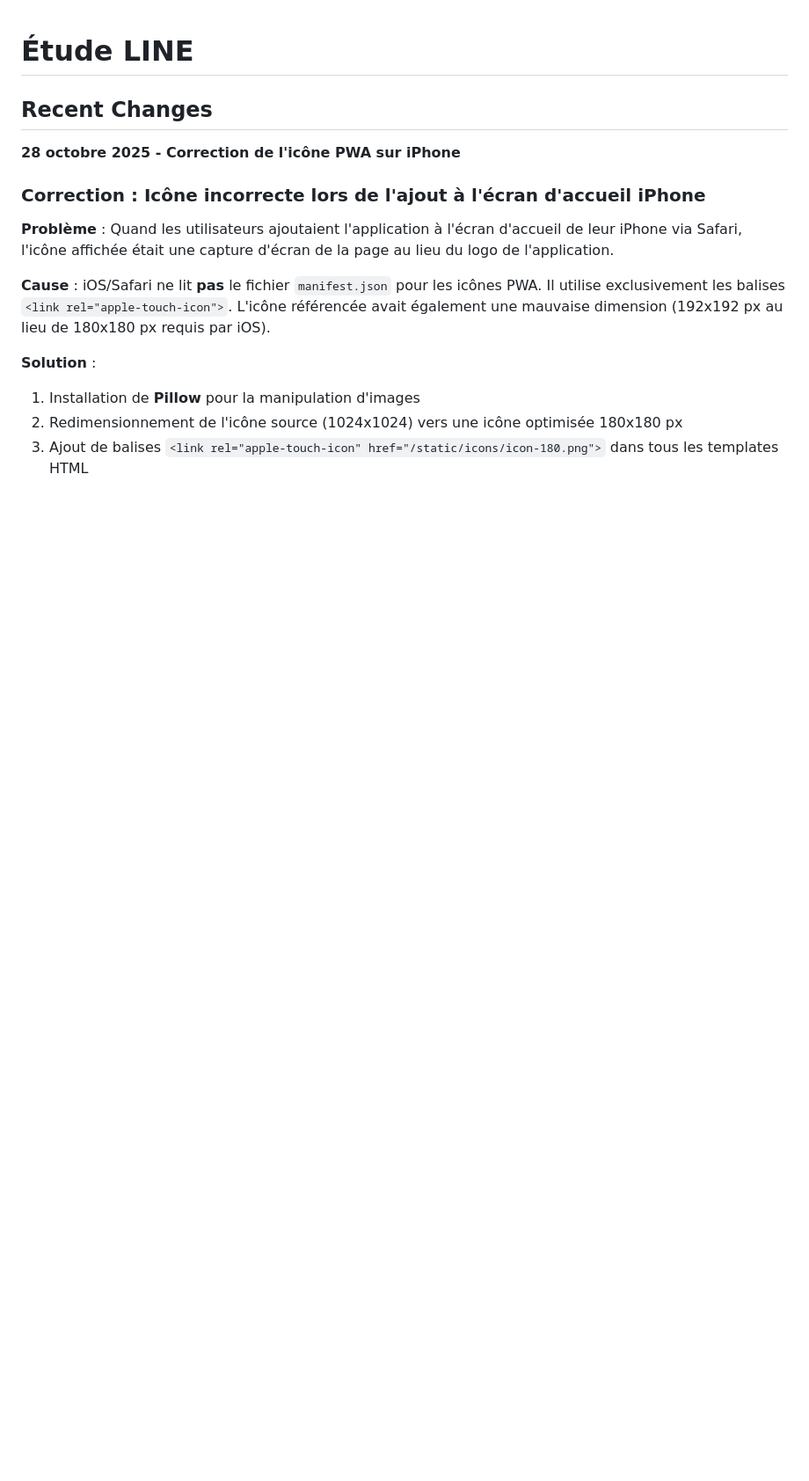
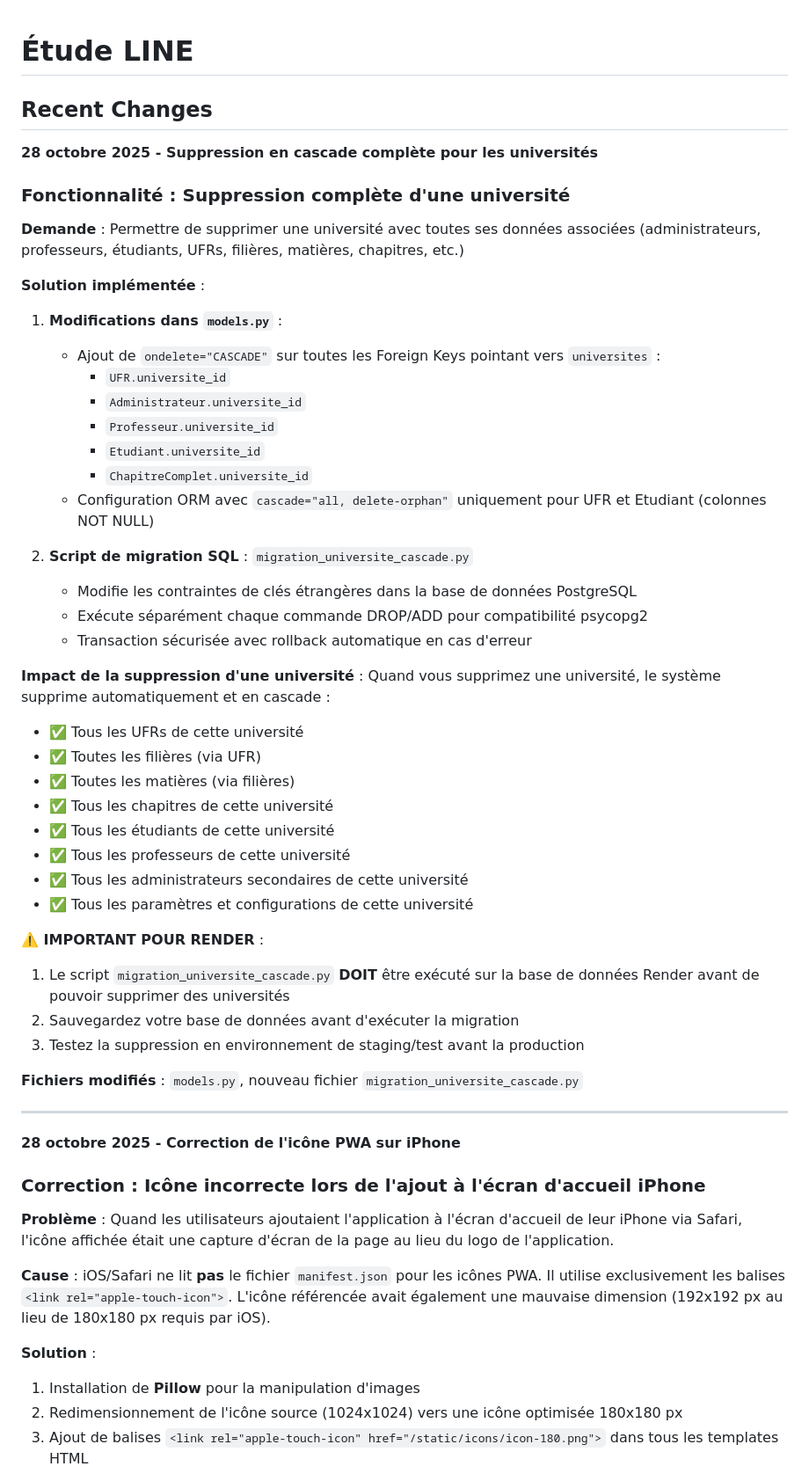
Before and after one commit to maodok595-ai/Etude-line, a Markdown page: replit.md, the part around the change. Shown at 88% size. Rendered like a GitHub page; blank space fills up the shorter version.

Commit message:
Ensure all related university data is deleted when a university is removed
Update models.py to cascade delete associated data and create migration script to enforce foreign key constraints for complete university data removal.

Replit-Commit-Author: Agent
Replit-Commit-Session-Id: 7482e790-d81b-4015-a915-05146f9577d7
Replit-Commit-Checkpoint-Type: full_checkpoint
Replit-Commit-Screenshot-Url: https://storage.googleapis.com/screenshot-production-us-central1/b4e2cd79-e683-4af8-8687-b95d90952775/7482e790-d81b-4015-a915-05146f9577d7/kKFjssZ

```diff
--- a/replit.md
+++ b/replit.md
@@ -1,6 +1,46 @@
 # Étude LINE
 
 ## Recent Changes
+
+**28 octobre 2025 - Suppression en cascade complète pour les universités**
+
+### Fonctionnalité : Suppression complète d'une université
+**Demande** : Permettre de supprimer une université avec toutes ses données associées (administrateurs, professeurs, étudiants, UFRs, filières, matières, chapitres, etc.)
+
+**Solution implémentée** :
+1. **Modifications dans `models.py`** :
+   - Ajout de `ondelete="CASCADE"` sur toutes les Foreign Keys pointant vers `universites` :
+     - `UFR.universite_id`
+     - `Administrateur.universite_id`
+     - `Professeur.universite_id`
+     - `Etudiant.universite_id`
+     - `ChapitreComplet.universite_id`
+   - Configuration ORM avec `cascade="all, delete-orphan"` uniquement pour UFR et Etudiant (colonnes NOT NULL)
+
+2. **Script de migration SQL** : `migration_universite_cascade.py`
+   - Modifie les contraintes de clés étrangères dans la base de données PostgreSQL
+   - Exécute séparément chaque commande DROP/ADD pour compatibilité psycopg2
+   - Transaction sécurisée avec rollback automatique en cas d'erreur
+
+**Impact de la suppression d'une université** :
+Quand vous supprimez une université, le système supprime automatiquement et en cascade :
+- ✅ Tous les UFRs de cette université
+- ✅ Toutes les filières (via UFR)
+- ✅ Toutes les matières (via filières)
+- ✅ Tous les chapitres de cette université
+- ✅ Tous les étudiants de cette université
+- ✅ Tous les professeurs de cette université
+- ✅ Tous les administrateurs secondaires de cette université
+- ✅ Tous les paramètres et configurations de cette université
+
+**⚠️ IMPORTANT POUR RENDER** :
+1. Le script `migration_universite_cascade.py` **DOIT** être exécuté sur la base de données Render avant de pouvoir supprimer des universités
+2. Sauvegardez votre base de données avant d'exécuter la migration
+3. Testez la suppression en environnement de staging/test avant la production
+
+**Fichiers modifiés** : `models.py`, nouveau fichier `migration_universite_cascade.py`
+
+---
 
 **28 octobre 2025 - Correction de l'icône PWA sur iPhone**
 
```
